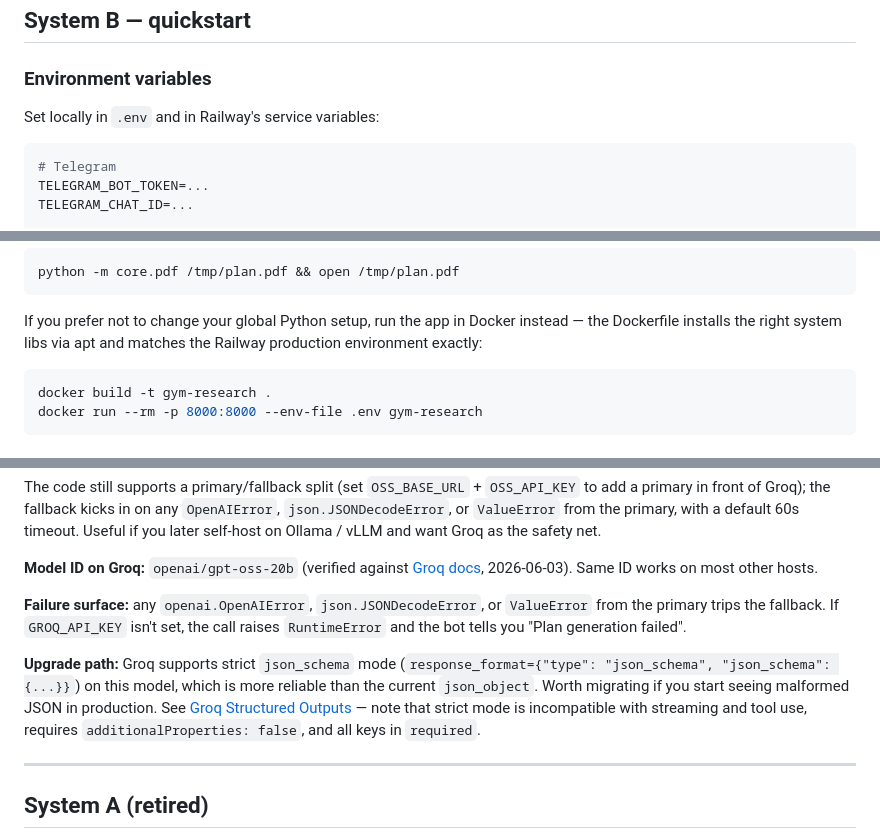
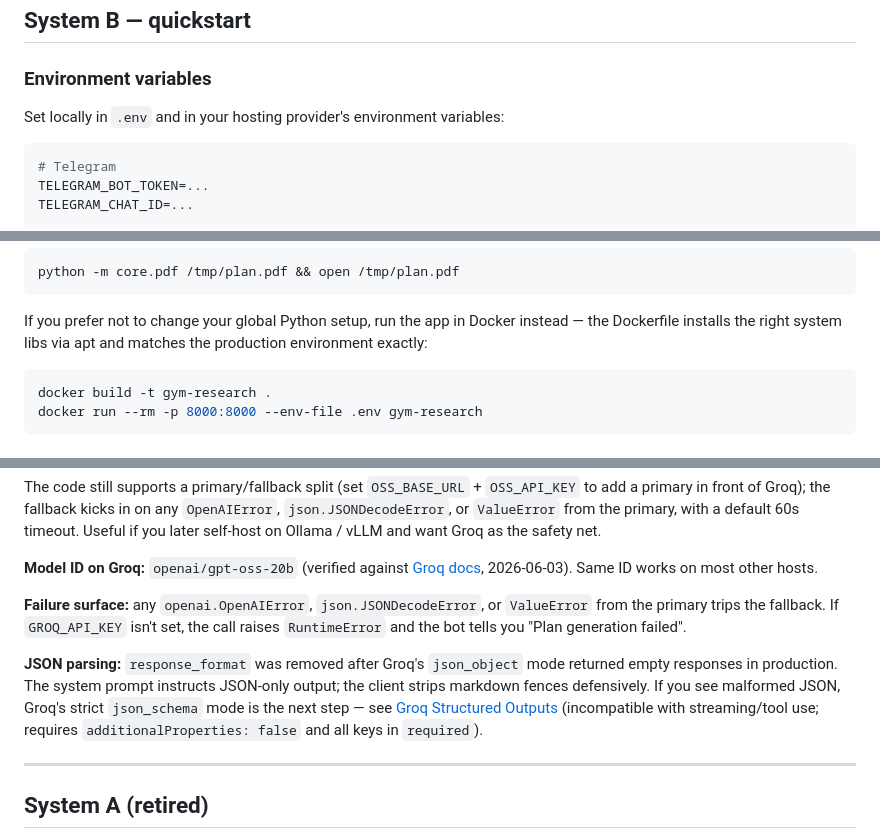
Before and after one commit to MamiMrl/gym-research, a Markdown page: README.md, 3 parts joined by grey strips. Rendered like a GitHub page.

````diff
--- a/README.md
+++ b/README.md
@@ -66,7 +66,7 @@ Automated weekly gym progression tracker. The active system is **System B** (Tel
 
 ### Environment variables
 
-Set locally in `.env` and in Railway's service variables:
+Set locally in `.env` and in your hosting provider's environment variables:
 
 ```bash
 # Telegram
@@ -128,7 +128,7 @@ python -m core.pdf /tmp/plan.pdf && open /tmp/plan.pdf
 
 If you prefer not to change your global Python setup, run the app in Docker
 instead — the Dockerfile installs the right system libs via apt and matches
-the Railway production environment exactly:
+the production environment exactly:
 
 ```bash
 docker build -t gym-research .
@@ -217,7 +232,7 @@ The code still supports a primary/fallback split (set `OSS_BASE_URL` + `OSS_API_
 
 **Failure surface:** any `openai.OpenAIError`, `json.JSONDecodeError`, or `ValueError` from the primary trips the fallback. If `GROQ_API_KEY` isn't set, the call raises `RuntimeError` and the bot tells you "Plan generation failed".
 
-**Upgrade path:** Groq supports strict `json_schema` mode (`response_format={"type": "json_schema", "json_schema": {...}}`) on this model, which is more reliable than the current `json_object`. Worth migrating if you start seeing malformed JSON in production. See [Groq Structured Outputs](https://console.groq.com/docs/structured-outputs) — note that strict mode is incompatible with streaming and tool use, requires `additionalProperties: false`, and all keys in `required`.
+**JSON parsing:** `response_format` was removed after Groq's `json_object` mode returned empty responses in production. The system prompt instructs JSON-only output; the client strips markdown fences defensively. If you see malformed JSON, Groq's strict `json_schema` mode is the next step — see [Groq Structured Outputs](https://console.groq.com/docs/structured-outputs) (incompatible with streaming/tool use; requires `additionalProperties: false` and all keys in `required`).
 
 ---
 
````
Also changed, not shown: other parts of README.md (+38 -21 lines), CLAUDE.md (+9 -6 lines).
